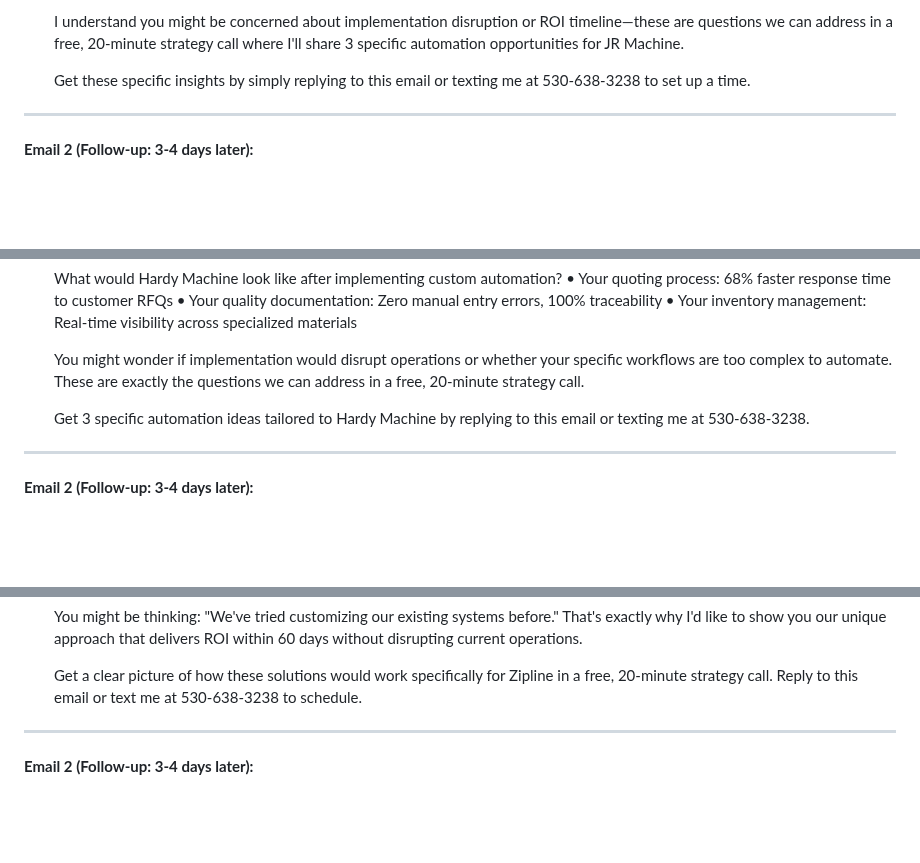
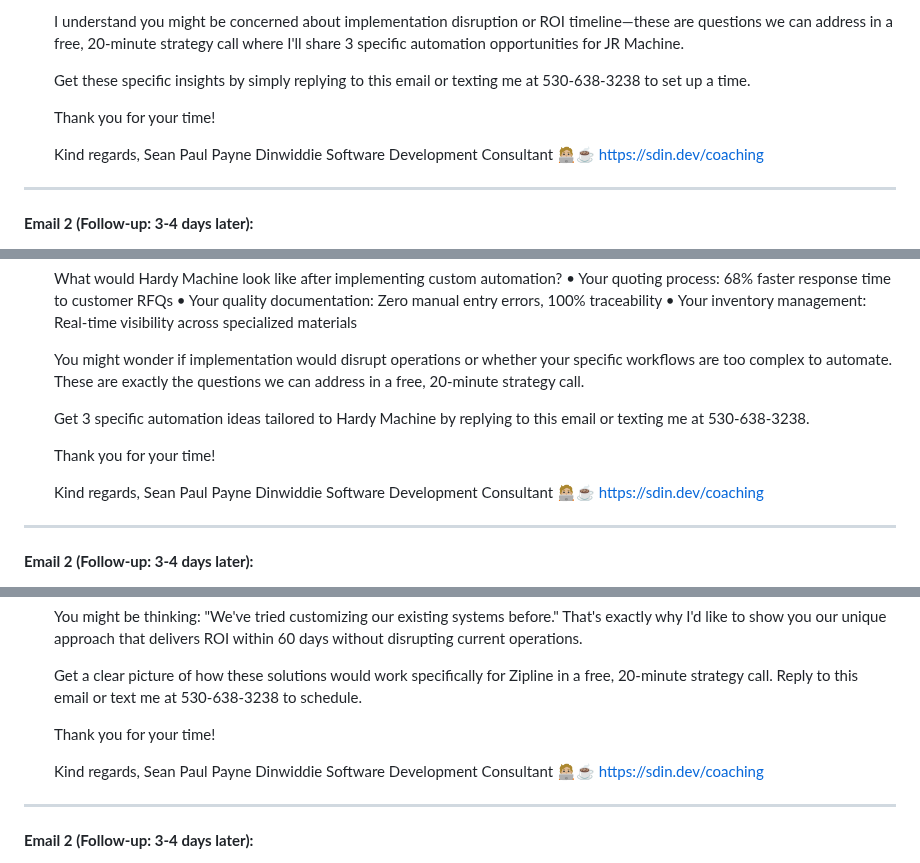
Before and after one commit to seandinwiddie/sdin.dev, a Markdown page: coaching/outreach_sequences.md, 3 parts joined by grey strips. Drawn GitHub-style; blank space fills up the shorter version.

```diff
--- a/coaching/outreach_sequences.md
+++ b/coaching/outreach_sequences.md
@@ -25,6 +25,13 @@
     I understand you might be concerned about implementation disruption or ROI timeline—these are questions we can address in a free, 20-minute strategy call where I'll share 3 specific automation opportunities for JR Machine.
 
     Get these specific insights by simply replying to this email or texting me at 530-638-3238 to set up a time.
+
+    Thank you for your time!
+
+    Kind regards,
+    Sean Paul Payne Dinwiddie
+    Software Development Consultant 🧑🏼‍💻☕
+    https://sdin.dev/coaching
 
 ---
 
@@ -231,6 +238,13 @@
 
     Get 3 specific automation ideas tailored to Hardy Machine by replying to this email or texting me at 530-638-3238.
 
+    Thank you for your time!
+
+    Kind regards,
+    Sean Paul Payne Dinwiddie
+    Software Development Consultant 🧑🏼‍💻☕
+    https://sdin.dev/coaching
+
 ---
 
 **Email 2 (Follow-up: 3-4 days later):**
@@ -333,6 +347,13 @@
     You might be thinking: "We've tried customizing our existing systems before." That's exactly why I'd like to show you our unique approach that delivers ROI within 60 days without disrupting current operations.
 
     Get a clear picture of how these solutions would work specifically for Zipline in a free, 20-minute strategy call. Reply to this email or text me at 530-638-3238 to schedule.
+
+    Thank you for your time!
+
+    Kind regards,
+    Sean Paul Payne Dinwiddie
+    Software Development Consultant 🧑🏼‍💻☕
+    https://sdin.dev/coaching
 
 ---
 
```
Also changed, not shown: other parts of coaching/outreach_sequences.md (+21 -0 lines).
